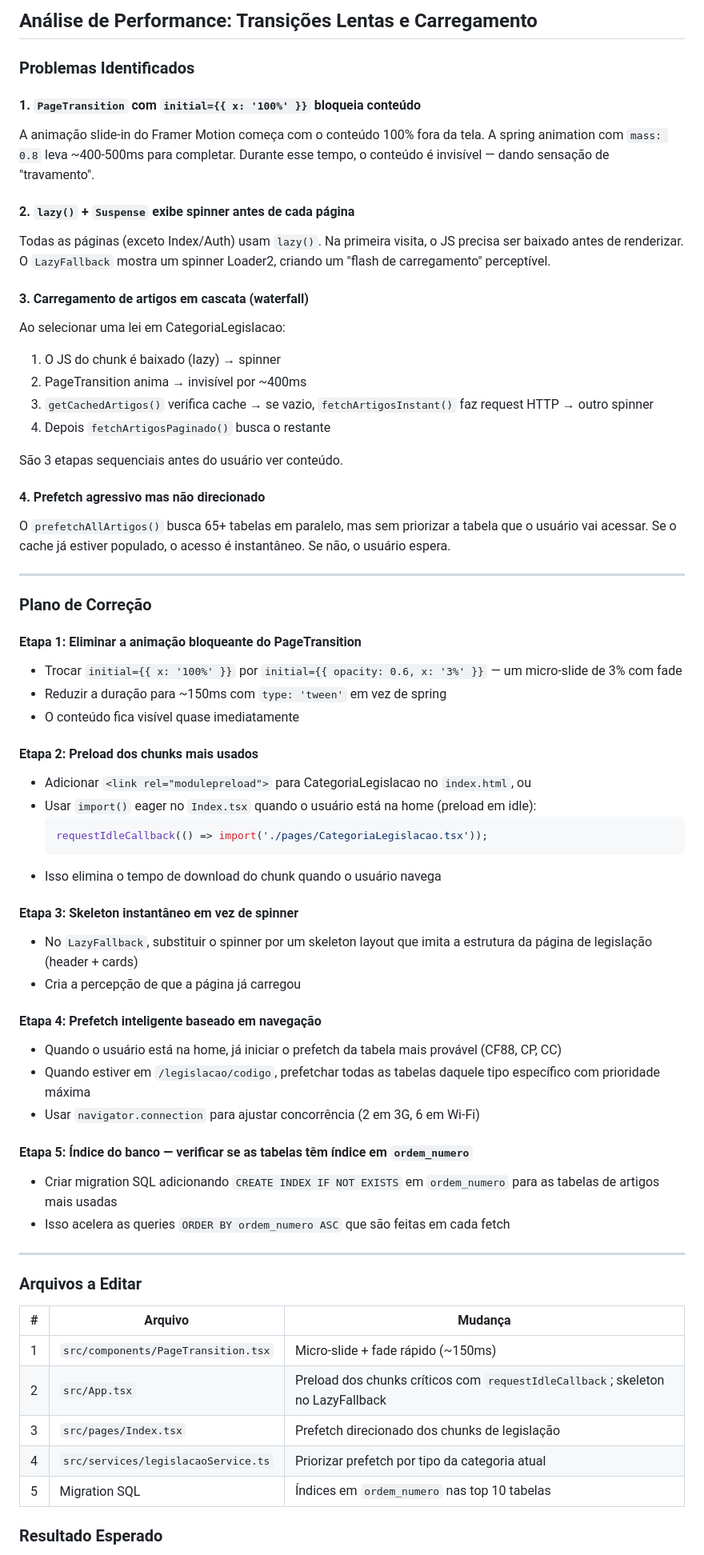
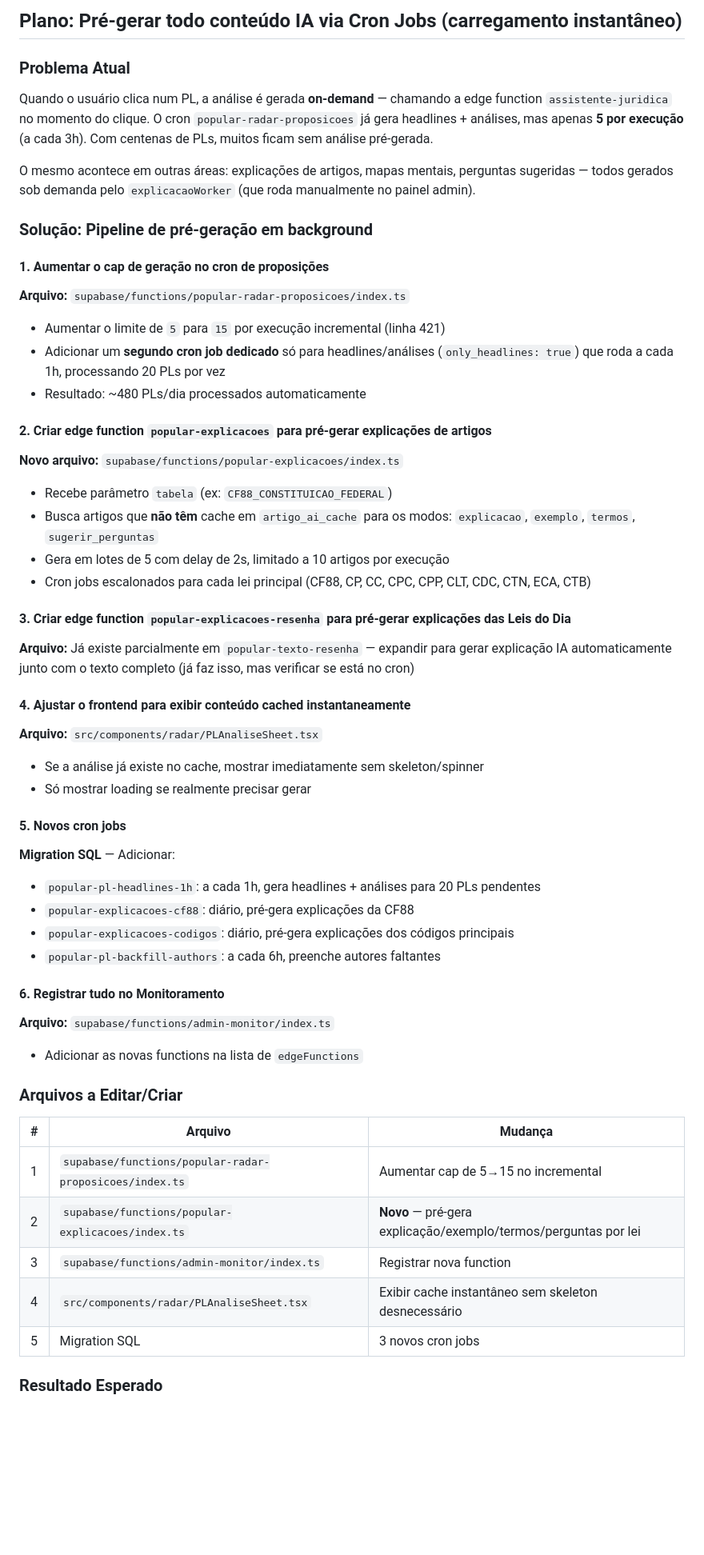
Before and after one commit to WESLEYANALISE/vademecum-legal-guide, a Markdown page: .lovable/plan.md, the part around one of its changes. Shown at 80% size. Drawn GitHub-style; blank space fills up the shorter version.

Commit message:
Save plan in Lovable

````diff
--- a/.lovable/plan.md
+++ b/.lovable/plan.md
@@ -1,67 +1,53 @@
 
+## Plano: Pré-gerar todo conteúdo IA via Cron Jobs (carregamento instantâneo)
 
-## Análise de Performance: Transições Lentas e Carregamento
+### Problema Atual
+Quando o usuário clica num PL, a análise é gerada **on-demand** — chamando a edge function `assistente-juridica` no momento do clique. O cron `popular-radar-proposicoes` já gera headlines + análises, mas apenas **5 por execução** (a cada 3h). Com centenas de PLs, muitos ficam sem análise pré-gerada.
 
-### Problemas Identificados
+O mesmo acontece em outras áreas: explicações de artigos, mapas mentais, perguntas sugeridas — todos gerados sob demanda pelo `explicacaoWorker` (que roda manualmente no painel admin).
 
-#### 1. `PageTransition` com `initial={{ x: '100%' }}` bloqueia conteúdo
-A animação slide-in do Framer Motion começa com o conteúdo 100% fora da tela. A spring animation com `mass: 0.8` leva ~400-500ms para completar. Durante esse tempo, o conteúdo é invisível — dando sensação de "travamento".
+### Solução: Pipeline de pré-geração em background
 
-#### 2. `lazy()` + `Suspense` exibe spinner antes de cada página
-Todas as páginas (exceto Index/Auth) usam `lazy()`. Na primeira visita, o JS precisa ser baixado antes de renderizar. O `LazyFallback` mostra um spinner Loader2, criando um "flash de carregamento" perceptível.
+#### 1. Aumentar o cap de geração no cron de proposições
+**Arquivo:** `supabase/functions/popular-radar-proposicoes/index.ts`
+- Aumentar o limite de `5` para `15` por execução incremental (linha 421)
+- Adicionar um **segundo cron job dedicado** só para headlines/análises (`only_headlines: true`) que roda a cada 1h, processando 20 PLs por vez
+- Resultado: ~480 PLs/dia processados automaticamente
 
-#### 3. Carregamento de artigos em cascata (waterfall)
-Ao selecionar uma lei em CategoriaLegislacao:
-1. O JS do chunk é baixado (lazy) → spinner
-2. PageTransition anima → invisível por ~400ms
-3. `getCachedArtigos()` verifica cache → se vazio, `fetchArtigosInstant()` faz request HTTP → outro spinner
-4. Depois `fetchArtigosPaginado()` busca o restante
+#### 2. Criar edge function `popular-explicacoes` para pré-gerar explicações de artigos
+**Novo arquivo:** `supabase/functions/popular-explicacoes/index.ts`
+- Recebe parâmetro `tabela` (ex: `CF88_CONSTITUICAO_FEDERAL`)
+- Busca artigos que **não têm** cache em `artigo_ai_cache` para os modos: `explicacao`, `exemplo`, `termos`, `sugerir_perguntas`
+- Gera em lotes de 5 com delay de 2s, limitado a 10 artigos por execução
+- Cron jobs escalonados para cada lei principal (CF88, CP, CC, CPC, CPP, CLT, CDC, CTN, ECA, CTB)
 
-São 3 etapas sequenciais antes do usuário ver conteúdo.
+#### 3. Criar edge function `popular-explicacoes-resenha` para pré-gerar explicações das Leis do Dia
+**Arquivo:** Já existe parcialmente em `popular-texto-resenha` — expandir para gerar explicação IA automaticamente junto com o texto completo (já faz isso, mas verificar se está no cron)
 
-#### 4. Prefetch agressivo mas não direcionado
-O `prefetchAllArtigos()` busca 65+ tabelas em paralelo, mas sem priorizar a tabela que o usuário vai acessar. Se o cache já estiver populado, o acesso é instantâneo. Se não, o usuário espera.
+#### 4. Ajustar o frontend para exibir conteúdo cached instantaneamente
+**Arquivo:** `src/components/radar/PLAnaliseSheet.tsx`
+- Se a análise já existe no cache, mostrar imediatamente sem skeleton/spinner
+- Só mostrar loading se realmente precisar gerar
 
----
+#### 5. Novos cron jobs
+**Migration SQL** — Adicionar:
+- `popular-pl-headlines-1h`: a cada 1h, gera headlines + análises para 20 PLs pendentes
+- `popular-explicacoes-cf88`: diário, pré-gera explicações da CF88
+- `popular-explicacoes-codigos`: diário, pré-gera explicações dos códigos principais
+- `popular-pl-backfill-authors`: a cada 6h, preenche autores faltantes
 
-### Plano de Correção
+#### 6. Registrar tudo no Monitoramento
+**Arquivo:** `supabase/functions/admin-monitor/index.ts`
+- Adicionar as novas functions na lista de `edgeFunctions`
 
-#### Etapa 1: Eliminar a animação bloqueante do PageTransition
-- Trocar `initial={{ x: '100%' }}` por `initial={{ opacity: 0.6, x: '3%' }}` — um micro-slide de 3% com fade
-- Reduzir a duração para ~150ms com `type: 'tween'` em vez de spring
-- O conteúdo fica visível quase imediatamente
-
-#### Etapa 2: Preload dos chunks mais usados
-- Adicionar `<link rel="modulepreload">` para CategoriaLegislacao no `index.html`, ou
-- Usar `import()` eager no `Index.tsx` quando o usuário está na home (preload em idle):
-  ```ts
-  requestIdleCallback(() => import('./pages/CategoriaLegislacao.tsx'));
-  ```
-- Isso elimina o tempo de download do chunk quando o usuário navega
-
-#### Etapa 3: Skeleton instantâneo em vez de spinner
-- No `LazyFallback`, substituir o spinner por um skeleton layout que imita a estrutura da página de legislação (header + cards)
-- Cria a percepção de que a página já carregou
-
-#### Etapa 4: Prefetch inteligente baseado em navegação
-- Quando o usuário está na home, já iniciar o prefetch da tabela mais provável (CF88, CP, CC)
-- Quando estiver em `/legislacao/codigo`, prefetchar todas as tabelas daquele tipo específico com prioridade máxima
-- Usar `navigator.connection` para ajustar concorrência (2 em 3G, 6 em Wi-Fi)
-
-#### Etapa 5: Índice do banco — verificar se as tabelas têm índice em `ordem_numero`
-- Criar migration SQL adicionando `CREATE INDEX IF NOT EXISTS` em `ordem_numero` para as tabelas de artigos mais usadas
-- Isso acelera as queries `ORDER BY ordem_numero ASC` que são feitas em cada fetch
-
----
-
-### Arquivos a Editar
+### Arquivos a Editar/Criar
 
 | # | Arquivo | Mudança |
 |---|---------|---------|
-| 1 | `src/components/PageTransition.tsx` | Micro-slide + fade rápido (~150ms) |
-| 2 | `src/App.tsx` | Preload dos chunks críticos com `requestIdleCallback`; skeleton no LazyFallback |
-| 3 | `src/pages/Index.tsx` | Prefetch direcionado dos chunks de legislação |
-| 4 | `src/services/legislacaoService.ts` | Priorizar prefetch por tipo da categoria atual |
-| 5 | Migration SQL | Índices em `ordem_numero` nas top 10 tabelas |
+| 1 | `supabase/functions/popular-radar-proposicoes/index.ts` | Aumentar cap de 5→15 no incremental |
+| 2 | `supabase/functions/popular-explicacoes/index.ts` | **Novo** — pré-gera explicação/exemplo/termos/perguntas por lei |
+| 3 | `supabase/functions/admin-monitor/index.ts` | Registrar nova function |
+| 4 | `src/components/radar/PLAnaliseSheet.tsx` | Exibir cache instantâneo sem skeleton desnecessário |
+| 5 | Migration SQL | 3 novos cron jobs |
 
 ### Resultado Esperado
````
Also changed, not shown: other parts of .lovable/plan.md (+3 -2 lines).
